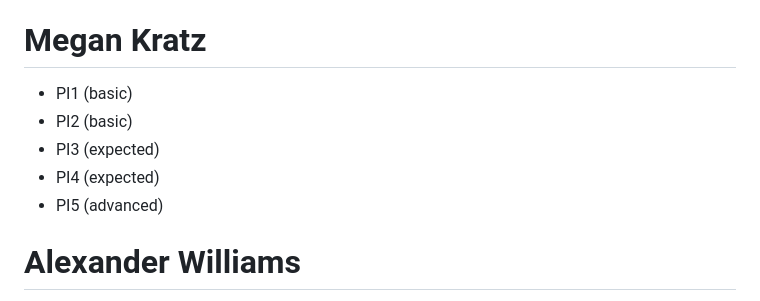
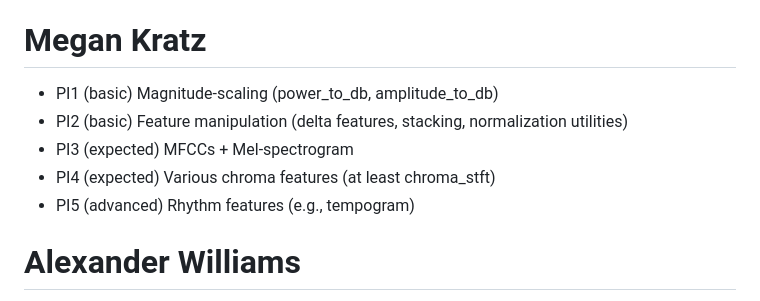
Before and after one commit to megankratz/RustyRose, a Markdown page: README.md, the part around the change. GitHub-like rendering.

Commit message:
Update project items for Megan Kratz

```diff
--- a/README.md
+++ b/README.md
@@ -188,11 +188,11 @@ Utilities [https://librosa.org/doc/latest/util.html]
 * PI5 (advanced) Rhythm Features
 
 # Megan Kratz
-* PI1 (basic)
-* PI2 (basic)
-* PI3 (expected)
-* PI4 (expected)
-* PI5 (advanced)
+* PI1 (basic) Magnitude-scaling (power_to_db, amplitude_to_db)
+* PI2 (basic) Feature manipulation (delta features, stacking, normalization utilities)
+* PI3 (expected) MFCCs + Mel-spectrogram
+* PI4 (expected) Various chroma features (at least chroma_stft)
+* PI5 (advanced) Rhythm features (e.g., tempogram)
 
 # Alexander Williams
 * PI1 (Basic) Signal generation (Core IO and DSP)
```
